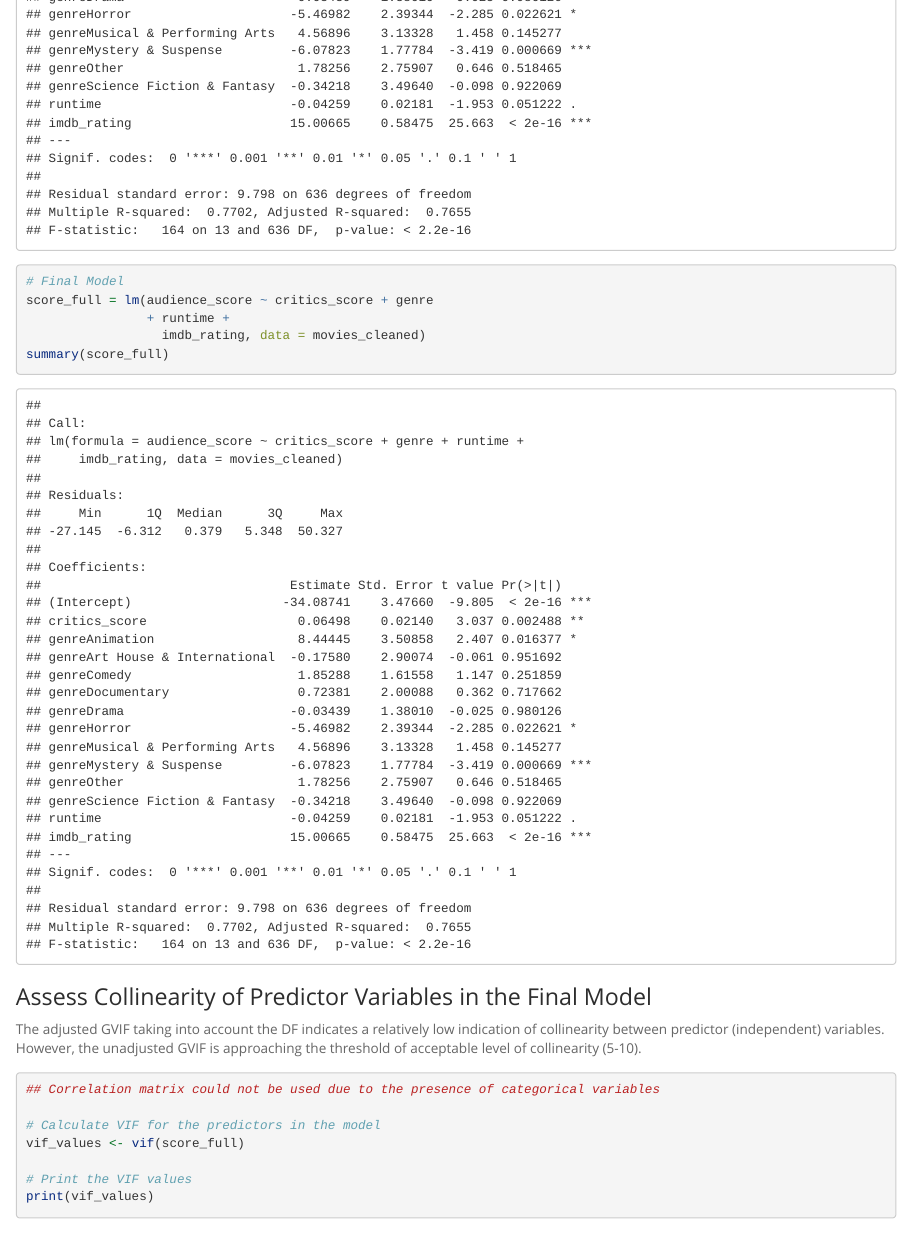
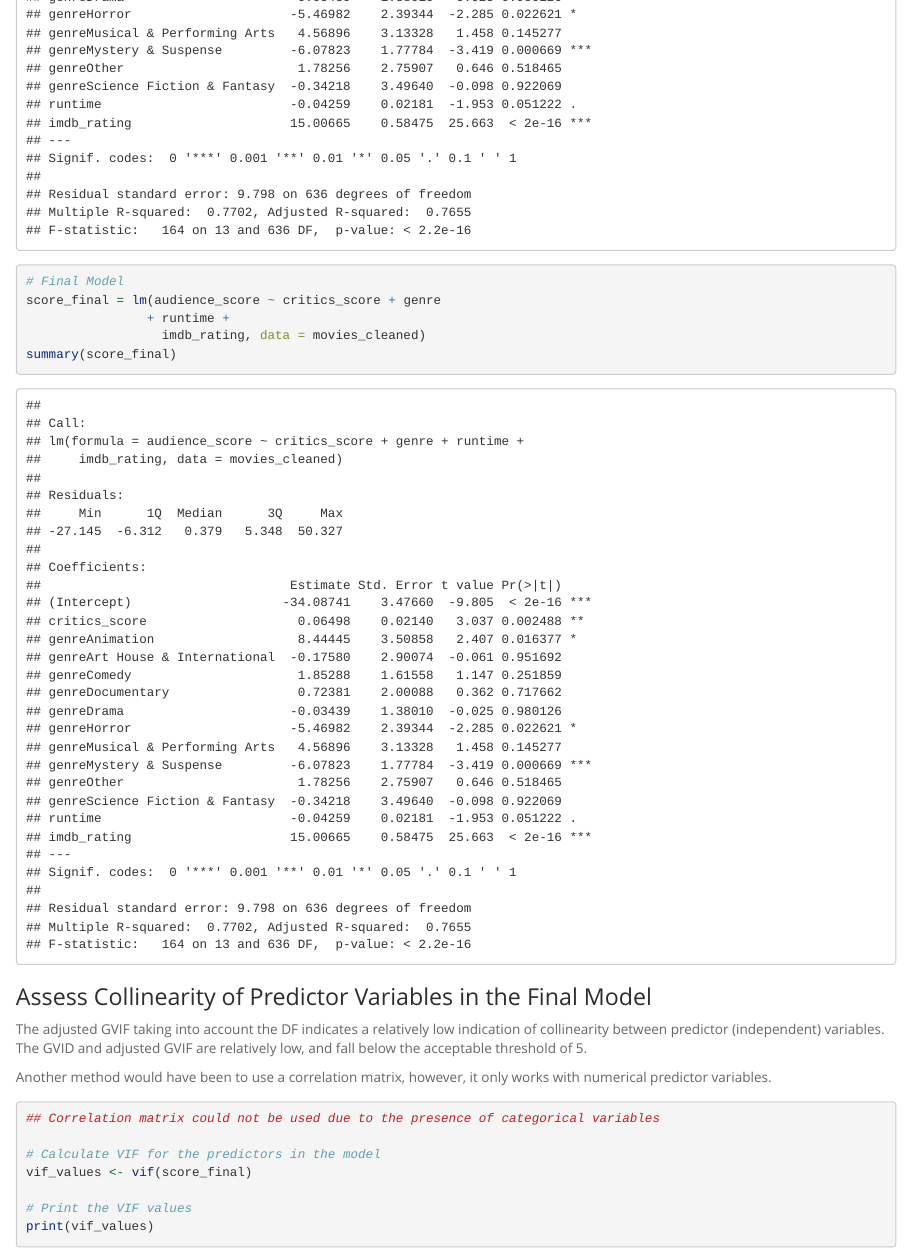
Before and after one commit to KyleHollands/Data_Analysis_With_R__Course_3_Project__Movie_Score_Predictions, an R Markdown document (reg_model_project.RMD): the page in a window 1100 px wide, from 9160 px down. Rendered offline with R 4.5, knitr and Pandoc, with nearby package versions; some code elsewhere in the file could not run offline; long lines of code are wrapped.

Commit message:
Updated .RMD and README.md files

````diff
--- a/reg_model_project.RMD
+++ b/reg_model_project.RMD
@@ -239,23 +239,26 @@ score_mod_8 = lm(audience_score ~ critics_score + genre
 summary(score_mod_8)
 
 # Final Model
-score_full = lm(audience_score ~ critics_score + genre
+score_final = lm(audience_score ~ critics_score + genre
                 + runtime +
                   imdb_rating, data = movies_cleaned)
-summary(score_full)
+summary(score_final)
 ```
 
 ### Assess Collinearity of Predictor Variables in the Final Model
 The adjusted GVIF taking into account the DF indicates a relatively low indication
 of collinearity between predictor (independent) variables.
-However, the unadjusted GVIF is approaching the threshold of acceptable level of
-collinearity (5-10).
+The GVID and adjusted GVIF are relatively low, and fall below the acceptable
+threshold of 5.
+
+Another method would have been to use a correlation matrix, however, it only works with numerical
+predictor variables.
 
 ```{r}
 ## Correlation matrix could not be used due to the presence of categorical variables
 
 # Calculate VIF for the predictors in the model
-vif_values <- vif(score_full)
+vif_values <- vif(score_final)
 
 # Print the VIF values
 print(vif_values)
````
Also changed, not shown: README.md.
